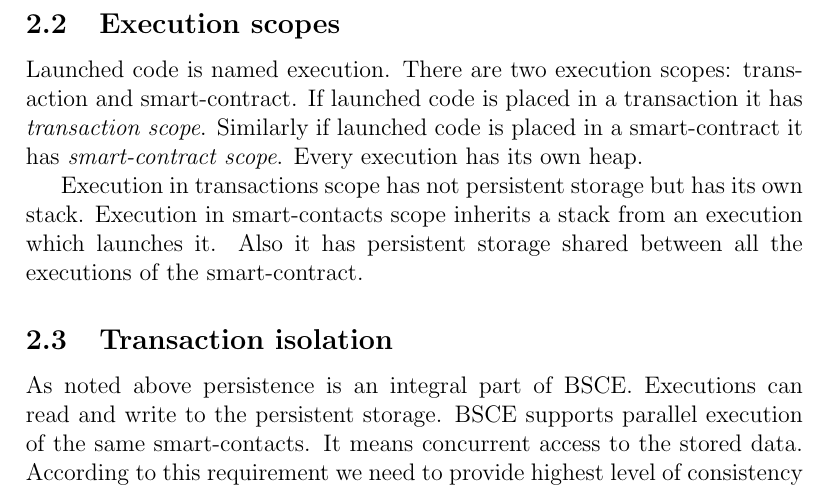
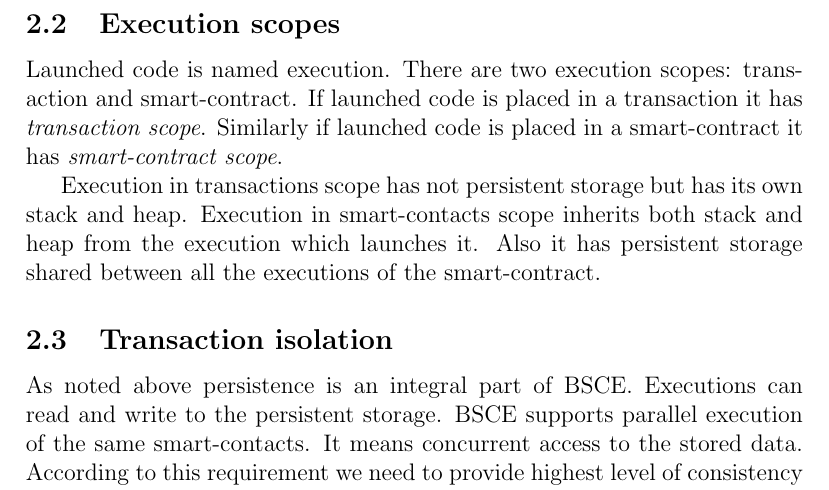
Before and after one commit to expload/pravda, a LaTeX document (doc/spec.tex): part of page 2 of 4, cut so that both start at the same text. Compiled offline with pdfLaTeX.

Commit message:
doc was edited #18
Heap is also inherited in executions

```diff
--- a/doc/spec.tex
+++ b/doc/spec.tex
@@ -34,9 +34,9 @@ Persistence is an integral part of BSCE which is a representation of a global st
 Code can be executed.
 \subsection{Execution scopes}
 
-Launched code is named execution. There are two execution scopes: transaction and smart-contract. If launched code is placed in a transaction it has \textit{transaction scope}. Similarly if launched code is placed in a smart-contract it has \textit{smart-contract scope}. Every execution has its own heap.
+Launched code is named execution. There are two execution scopes: transaction and smart-contract. If launched code is placed in a transaction it has \textit{transaction scope}. Similarly if launched code is placed in a smart-contract it has \textit{smart-contract scope}.
 
-Execution in transactions scope has not persistent storage but has its own stack. Execution in smart-contacts scope inherits a stack from an execution which launches it. Also it has persistent storage shared between all the executions of the smart-contract.
+Execution in transactions scope has not persistent storage but has its own stack and heap. Execution in smart-contacts scope inherits both stack and heap from the execution which launches it. Also it has persistent storage shared between all the executions of the smart-contract.
 
 \subsection{Transaction isolation}
 
```
